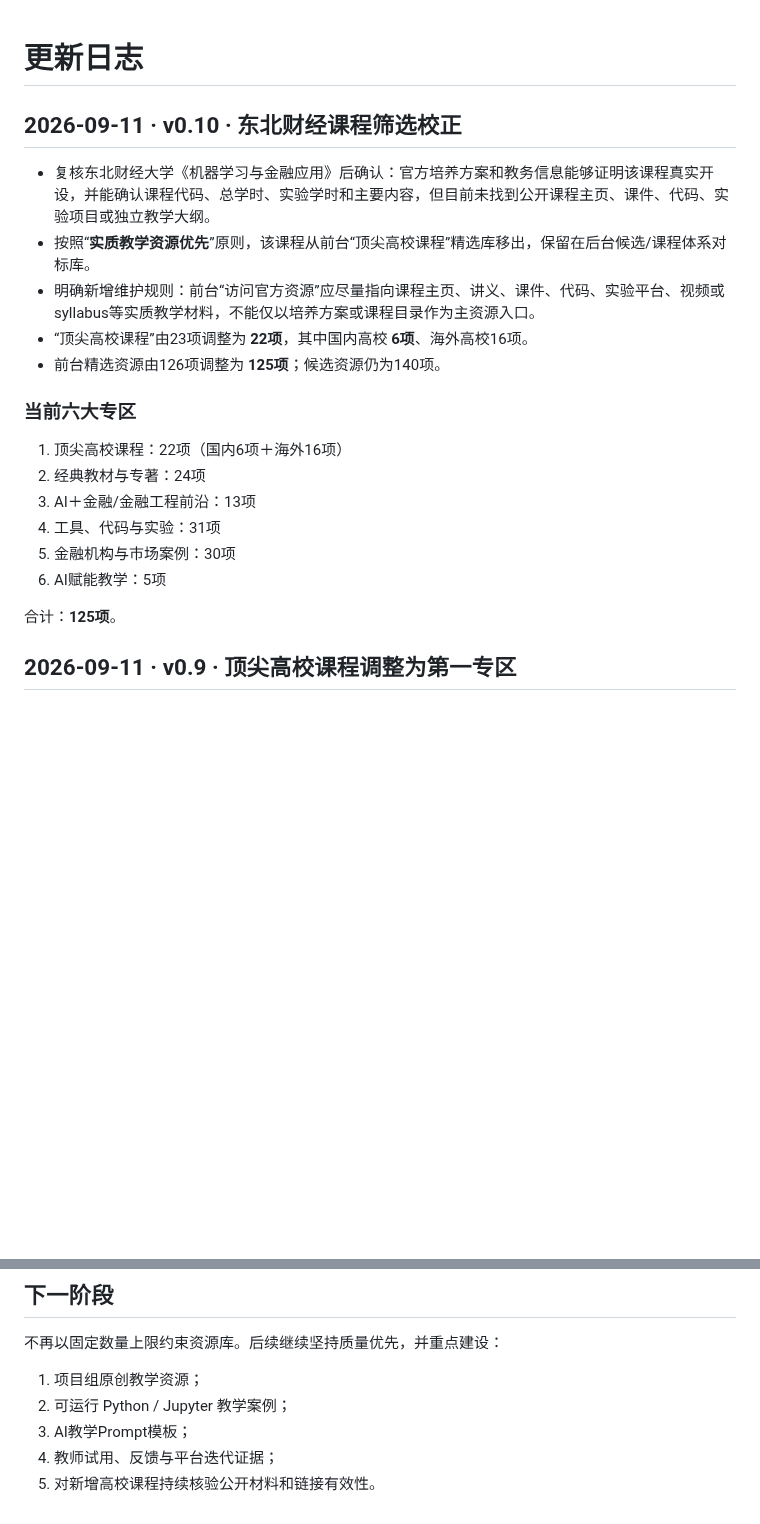
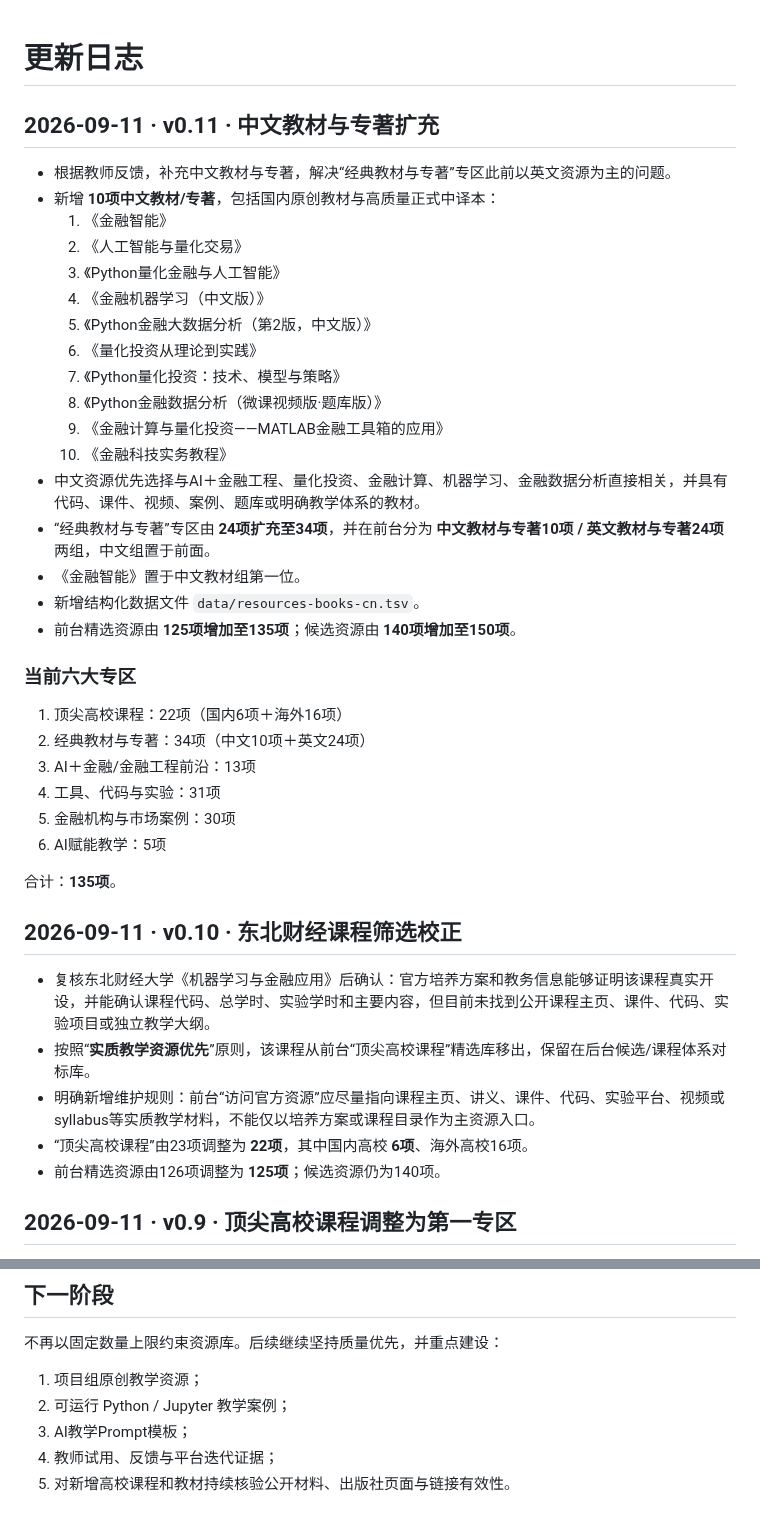
Before and after one commit to qingyupeng/ai-financial-engineering-teaching-hub, a Markdown page: docs/update-log.md, 2 parts joined by grey strips. Drawn GitHub-style; blank space fills up the shorter version.

Commit message:
Record Chinese textbook expansion

```diff
--- a/docs/update-log.md
+++ b/docs/update-log.md
@@ -1,4 +1,35 @@
 # 更新日志
+
+## 2026-09-11 · v0.11 · 中文教材与专著扩充
+
+- 根据教师反馈，补充中文教材与专著，解决“经典教材与专著”专区此前以英文资源为主的问题。
+- 新增 **10项中文教材/专著**，包括国内原创教材与高质量正式中译本：
+  1. 《金融智能》
+  2. 《人工智能与量化交易》
+  3. 《Python量化金融与人工智能》
+  4. 《金融机器学习（中文版）》
+  5. 《Python金融大数据分析（第2版，中文版）》
+  6. 《量化投资从理论到实践》
+  7. 《Python量化投资：技术、模型与策略》
+  8. 《Python金融数据分析（微课视频版·题库版）》
+  9. 《金融计算与量化投资——MATLAB金融工具箱的应用》
+  10. 《金融科技实务教程》
+- 中文资源优先选择与AI＋金融工程、量化投资、金融计算、机器学习、金融数据分析直接相关，并具有代码、课件、视频、案例、题库或明确教学体系的教材。
+- “经典教材与专著”专区由 **24项扩充至34项**，并在前台分为 **中文教材与专著10项 / 英文教材与专著24项** 两组，中文组置于前面。
+- 《金融智能》置于中文教材组第一位。
+- 新增结构化数据文件 `data/resources-books-cn.tsv`。
+- 前台精选资源由 **125项增加至135项**；候选资源由 **140项增加至150项**。
+
+### 当前六大专区
+
+1. 顶尖高校课程：22项（国内6项＋海外16项）
+2. 经典教材与专著：34项（中文10项＋英文24项）
+3. AI＋金融/金融工程前沿：13项
+4. 工具、代码与实验：31项
+5. 金融机构与市场案例：30项
+6. AI赋能教学：5项
+
+合计：**135项**。
 
 ## 2026-09-11 · v0.10 · 东北财经课程筛选校正
 
@@ -7,17 +38,6 @@
 - 明确新增维护规则：前台“访问官方资源”应尽量指向课程主页、讲义、课件、代码、实验平台、视频或syllabus等实质教学材料，不能仅以培养方案或课程目录作为主资源入口。
 - “顶尖高校课程”由23项调整为 **22项**，其中国内高校 **6项**、海外高校16项。
 - 前台精选资源由126项调整为 **125项**；候选资源仍为140项。
-
-### 当前六大专区
-
-1. 顶尖高校课程：22项（国内6项＋海外16项）
-2. 经典教材与专著：24项
-3. AI＋金融/金融工程前沿：13项
-4. 工具、代码与实验：31项
-5. 金融机构与市场案例：30项
-6. AI赋能教学：5项
-
-合计：**125项**。
 
 ## 2026-09-11 · v0.9 · 顶尖高校课程调整为第一专区
 
@@ -78,4 +98,4 @@
 2. 可运行 Python / Jupyter 教学案例；
 3. AI教学Prompt模板；
 4. 教师试用、反馈与平台迭代证据；
-5. 对新增高校课程持续核验公开材料和链接有效性。
+5. 对新增高校课程和教材持续核验公开材料、出版社页面与链接有效性。
```
